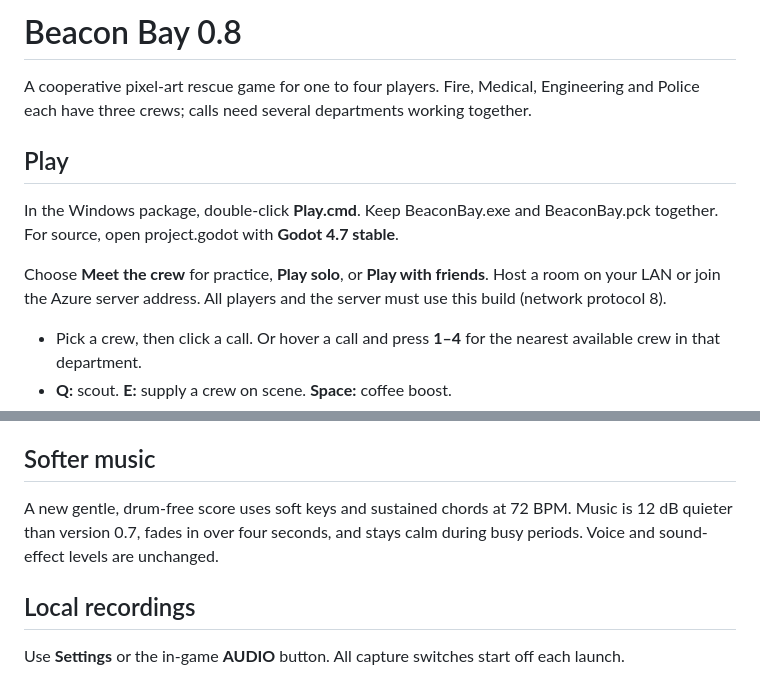
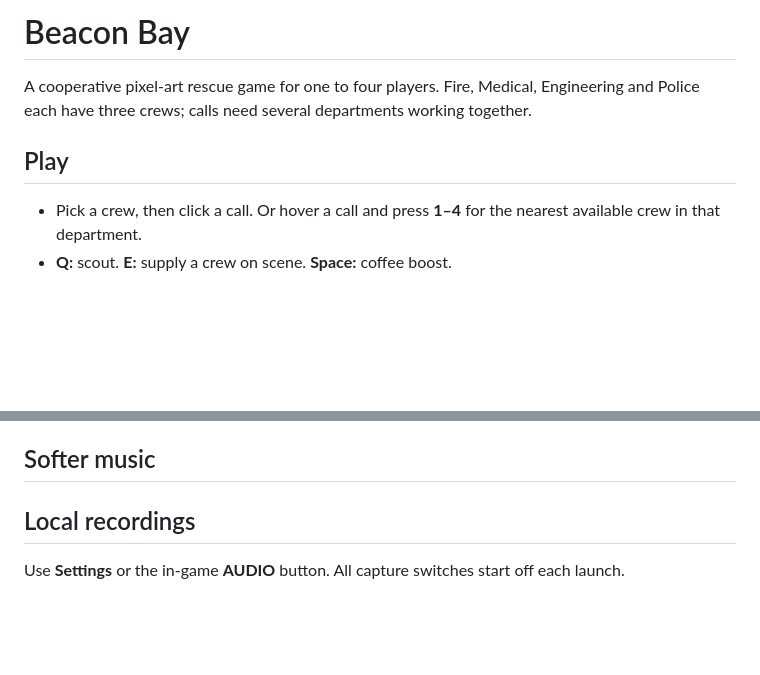
Before and after one commit to Misha-17/Holistic_Game, a Markdown page: README.md, 2 parts joined by grey strips. Rendered like a GitHub page; blank space fills up the shorter version.

```diff
--- a/README.md
+++ b/README.md
@@ -1,13 +1,8 @@
-# Beacon Bay 0.8
+# Beacon Bay
 
 A cooperative pixel-art rescue game for one to four players. Fire, Medical, Engineering and Police each have three crews; calls need several departments working together.
 
 ## Play
-
-In the Windows package, double-click **Play.cmd**. Keep BeaconBay.exe and BeaconBay.pck together. For source, open project.godot with **Godot 4.7 stable**.
-
-Choose **Meet the crew** for practice, **Play solo**, or **Play with friends**. Host a room on your LAN or join the Azure server address. All players and the server must use this build (network protocol 8).
-
 - Pick a crew, then click a call. Or hover a call and press **1–4** for the nearest available crew in that department.
 - **Q:** scout. **E:** supply a crew on scene. **Space:** coffee boost.
 - **Left-drag:** pan (middle-drag also works). **Wheel:** zoom toward the pointer. **WASD / arrows:** pan.
@@ -20,8 +15,6 @@ Choose **Meet the crew** for practice, **Play solo**, or **Play with friends**.
 Departments split automatically between connected players. The campaign has six 5:30 shifts. The world is **2304 by 1536**, with **48 playable locations**. Sixteen new locations and streets extend beyond the previous eastern and southern boundaries; the existing 32 sites remain in their original positions. The game starts in a close, movable view. A click selects or dispatches on release; dragging across a crew or call never dispatches it. Travel is calibrated to keep the more distant districts practical to reach. Original crew rules, joint calls, upgrades and campaign remain.
 
 ## Softer music
-
-A new gentle, drum-free score uses soft keys and sustained chords at 72 BPM. Music is 12 dB quieter than version 0.7, fades in over four seconds, and stays calm during busy periods. Voice and sound-effect levels are unchanged.
 
 ## Local recordings
 
```
